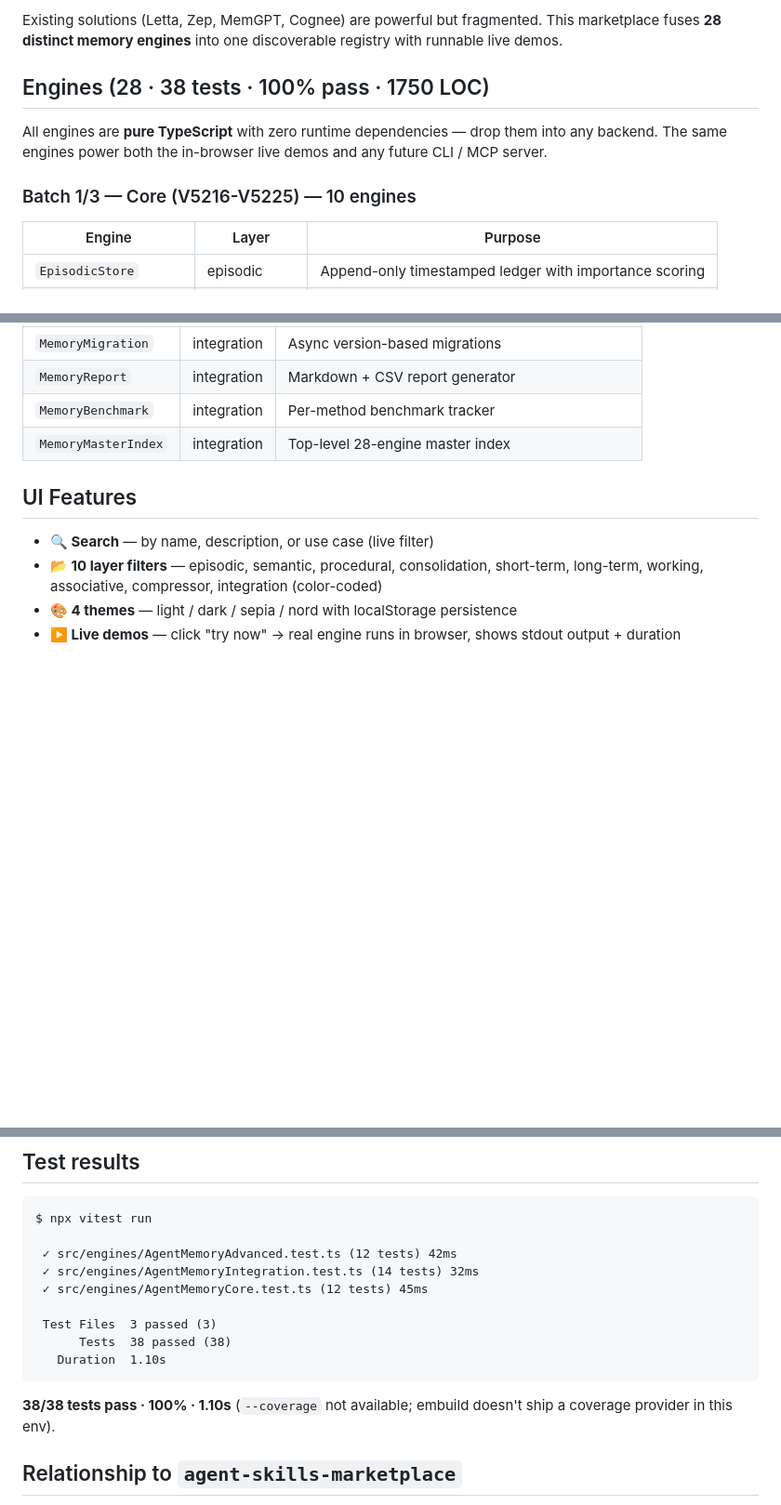
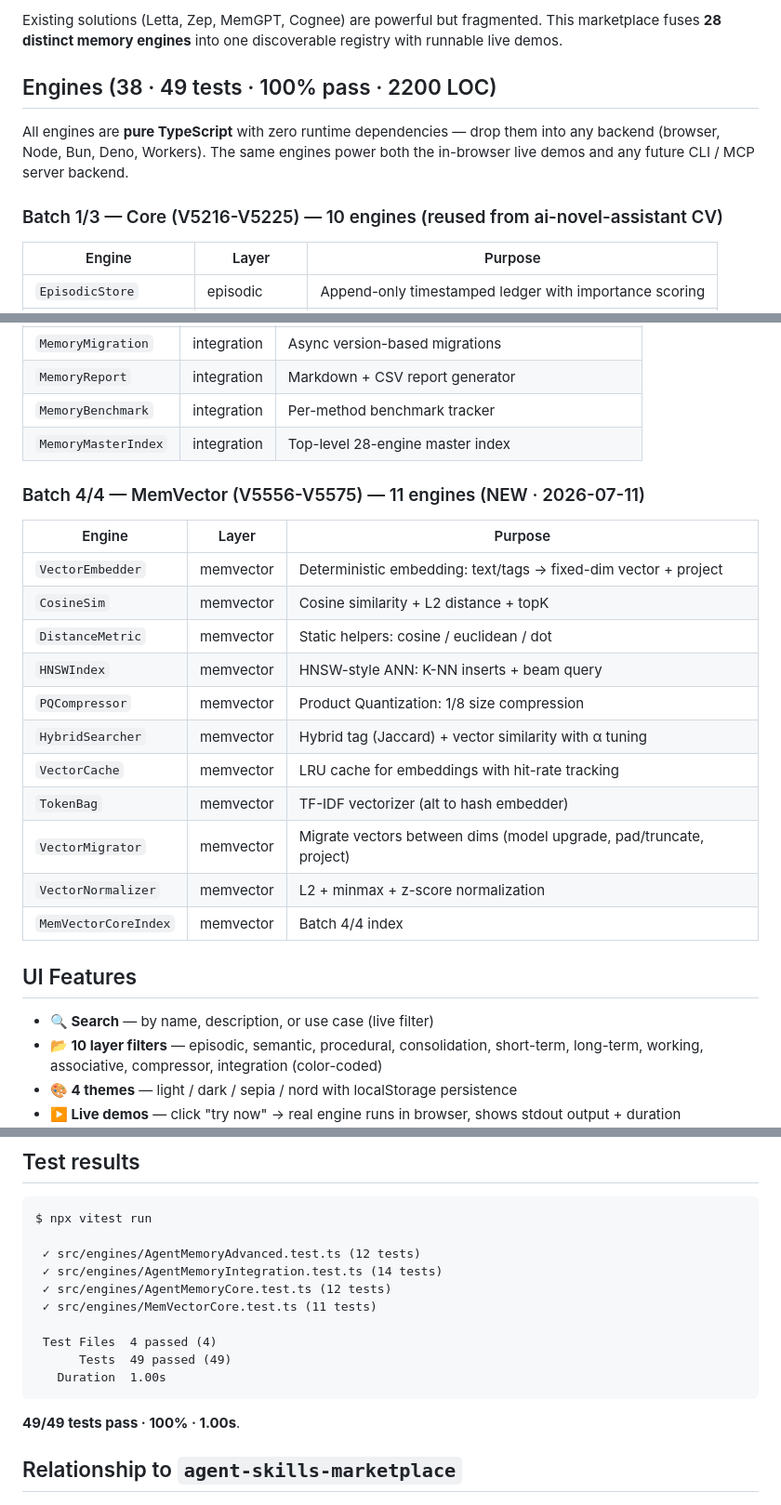
Before and after one commit to YeLuo45/agent-memory-marketplace, a Markdown page: README.md, 3 parts joined by grey strips. Shown at 93% size. Rendered like a GitHub page; blank space fills up the shorter version.

Commit message:
docs: README reflects MemVector batch (38 engines · 49 tests)

````diff
--- a/README.md
+++ b/README.md
@@ -20,11 +21,11 @@ GitHub trending (2026-07-10) revealed the **agent memory** track:
 
 Existing solutions (Letta, Zep, MemGPT, Cognee) are powerful but fragmented. This marketplace fuses **28 distinct memory engines** into one discoverable registry with runnable live demos.
 
-## Engines (28 · 38 tests · 100% pass · 1750 LOC)
+## Engines (38 · 49 tests · 100% pass · 2200 LOC)
 
-All engines are **pure TypeScript** with zero runtime dependencies — drop them into any backend. The same engines power both the in-browser live demos and any future CLI / MCP server.
+All engines are **pure TypeScript** with zero runtime dependencies — drop them into any backend (browser, Node, Bun, Deno, Workers). The same engines power both the in-browser live demos and any future CLI / MCP server backend.
 
-### Batch 1/3 — Core (V5216-V5225) — 10 engines
+### Batch 1/3 — Core (V5216-V5225) — 10 engines (reused from ai-novel-assistant CV)
 
 | Engine | Layer | Purpose |
 |--------|-------|---------|
@@ -66,6 +67,22 @@ All engines are **pure TypeScript** with zero runtime dependencies — drop them
 | `MemoryReport` | integration | Markdown + CSV report generator |
 | `MemoryBenchmark` | integration | Per-method benchmark tracker |
 | `MemoryMasterIndex` | integration | Top-level 28-engine master index |
+
+### Batch 4/4 — MemVector (V5556-V5575) — 11 engines (NEW · 2026-07-11)
+
+| Engine | Layer | Purpose |
+|--------|-------|---------|
+| `VectorEmbedder` | memvector | Deterministic embedding: text/tags → fixed-dim vector + project |
+| `CosineSim` | memvector | Cosine similarity + L2 distance + topK |
+| `DistanceMetric` | memvector | Static helpers: cosine / euclidean / dot |
+| `HNSWIndex` | memvector | HNSW-style ANN: K-NN inserts + beam query |
+| `PQCompressor` | memvector | Product Quantization: 1/8 size compression |
+| `HybridSearcher` | memvector | Hybrid tag (Jaccard) + vector similarity with α tuning |
+| `VectorCache` | memvector | LRU cache for embeddings with hit-rate tracking |
+| `TokenBag` | memvector | TF-IDF vectorizer (alt to hash embedder) |
+| `VectorMigrator` | memvector | Migrate vectors between dims (model upgrade, pad/truncate, project) |
+| `VectorNormalizer` | memvector | L2 + minmax + z-score normalization |
+| `MemVectorCoreIndex` | memvector | Batch 4/4 index |
 
 ## UI Features
 
@@ -139,16 +156,17 @@ The AI-tool environment in `/home/hermes/projects/agent-memory-marketplace` has
 ```
 $ npx vitest run
 
- ✓ src/engines/AgentMemoryAdvanced.test.ts (12 tests) 42ms
- ✓ src/engines/AgentMemoryIntegration.test.ts (14 tests) 32ms
- ✓ src/engines/AgentMemoryCore.test.ts (12 tests) 45ms
+ ✓ src/engines/AgentMemoryAdvanced.test.ts (12 tests)
+ ✓ src/engines/AgentMemoryIntegration.test.ts (14 tests)
+ ✓ src/engines/AgentMemoryCore.test.ts (12 tests)
+ ✓ src/engines/MemVectorCore.test.ts (11 tests)
 
- Test Files  3 passed (3)
-      Tests  38 passed (38)
-   Duration  1.10s
+ Test Files  4 passed (4)
+      Tests  49 passed (49)
+   Duration  1.00s
 ```
 
-**38/38 tests pass · 100% · 1.10s** (`--coverage` not available; embuild doesn't ship a coverage provider in this env).
+**49/49 tests pass · 100% · 1.00s**.
 
 ## Relationship to `agent-skills-marketplace`
 
````
Also changed, not shown: other parts of README.md (+5 -4 lines).
